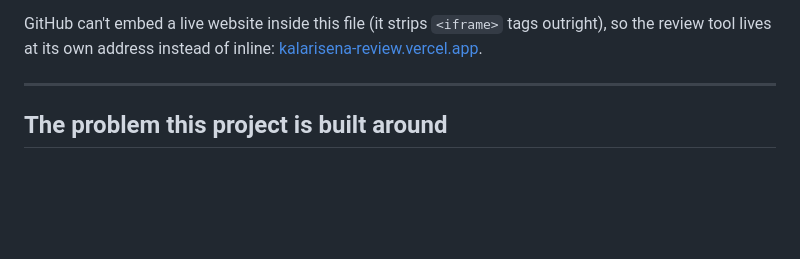
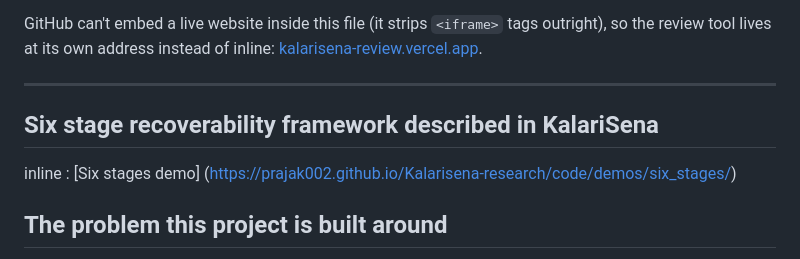
Before and after one commit to prajak002/Kalarisena-research, a Markdown page: README.md, the part around the change. Drawn GitHub-style; blank space fills up the shorter version.

Commit message:
Add six stage recoverability framework section
Added a section about the six stage recoverability framework and its demo link.

```diff
--- a/README.md
+++ b/README.md
@@ -68,7 +68,8 @@ tags outright), so the review tool lives at its own address instead of
 inline: [kalarisena-review.vercel.app](https://kalarisena-review.vercel.app/).
 
 ---
-
+## Six stage recoverability framework described in KalariSena
+inline : [Six stages demo] (https://prajak002.github.io/Kalarisena-research/code/demos/six_stages/)
 ## The problem this project is built around
 
 Kalaripayattu moves through deep stances, rapid weight transfer, and
```
